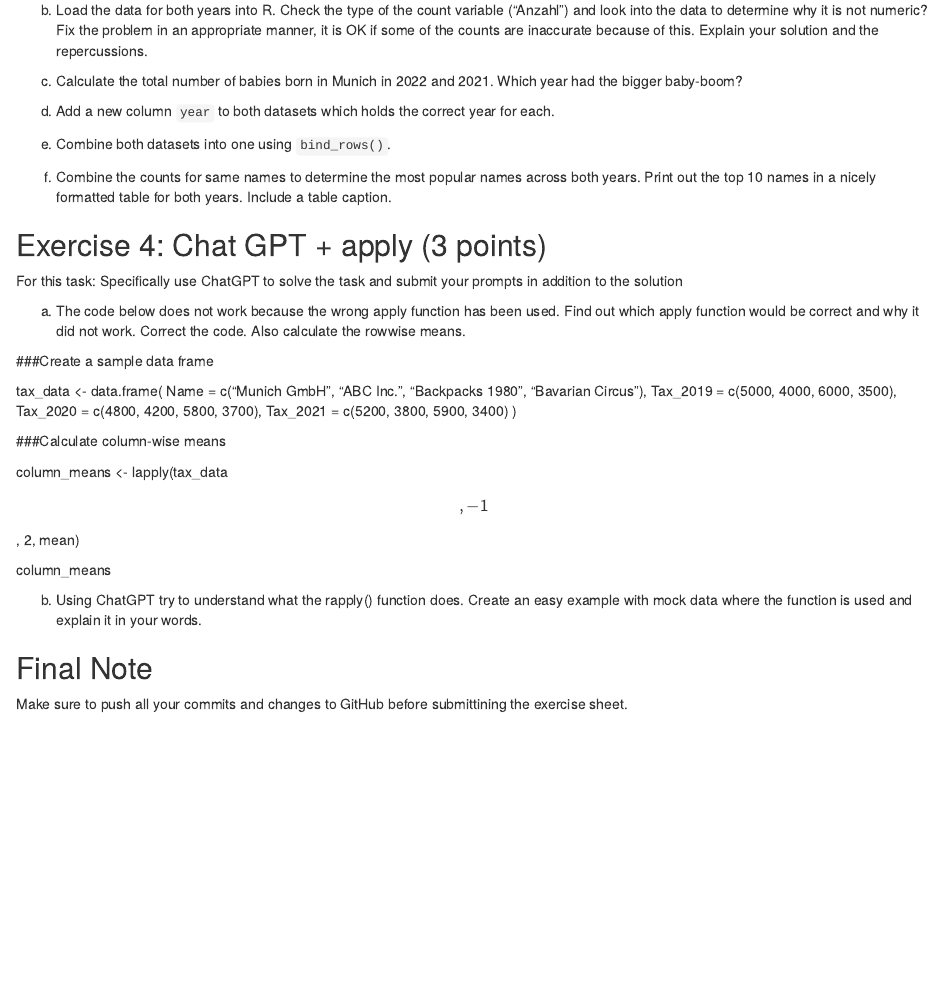
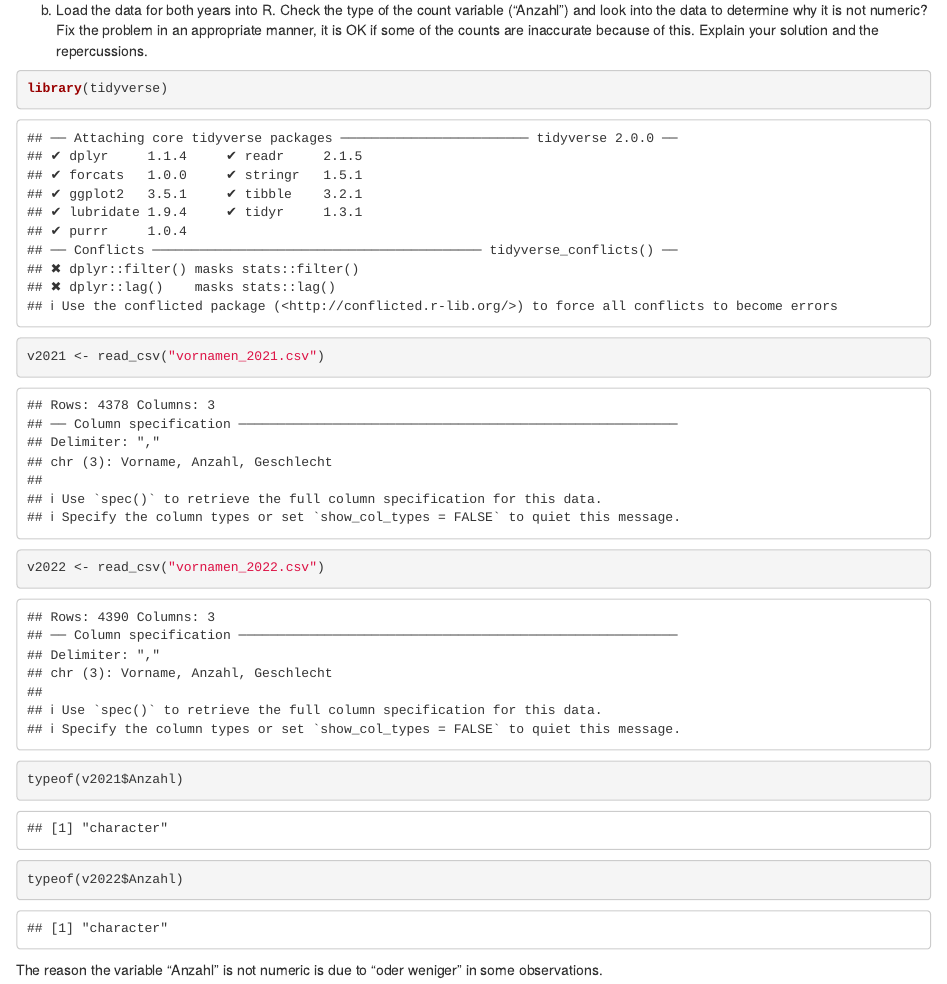
Before and after one commit to Ming010915/exeRcise-sheet-3, an R Markdown document (ExerciseSheet_3_TEMPLATE.Rmd): the page in a window 1100 px wide, from 1350 px down. Rendered offline with R 4.5, knitr and Pandoc, with nearby package versions.

Commit message:
3b) Load the data for both years into R. Check the type of the count variable ("Anzahl") and look into the data to determine why it iS not numeric? Fix the problem in an appropriate manner

````diff
--- a/ExerciseSheet_3_TEMPLATE.Rmd
+++ b/ExerciseSheet_3_TEMPLATE.Rmd
@@ -92,3 +92,14 @@ b)  Load the data for both years into R. Check the type of the count
     some of the counts are inaccurate because of this. Explain your
     solution and the repercussions.
 
+```{r}
+library(tidyverse)
+v2021 <- read_csv("vornamen_2021.csv")
+v2022 <- read_csv("vornamen_2022.csv")
+typeof(v2021$Anzahl)
+typeof(v2022$Anzahl)
+```
+
+The reason the variable "Anzahl" is not numeric is due to "oder weniger" in some observations.
+
+```{r}
````
Also changed, not shown: ExerciseSheet_3_TEMPLATE.Rmd (6 more changed lines).
